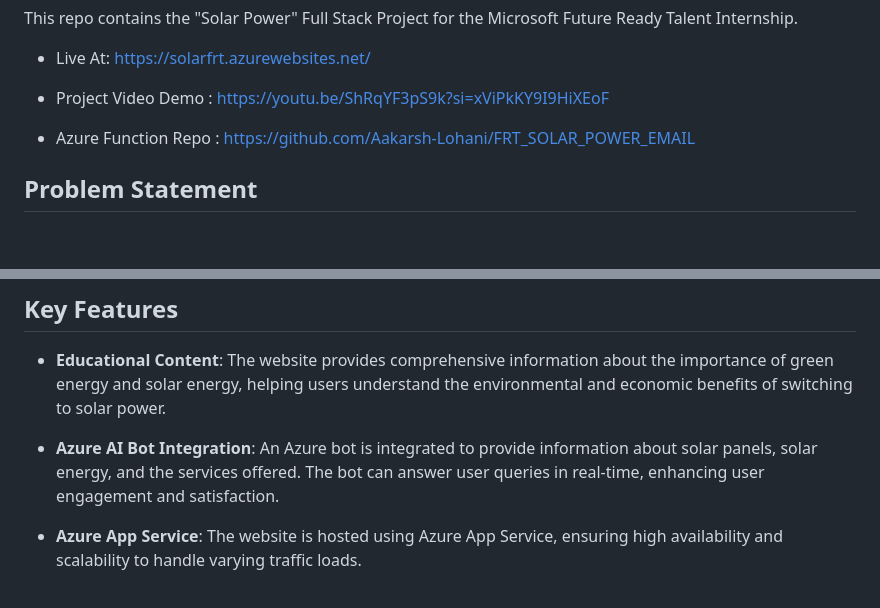
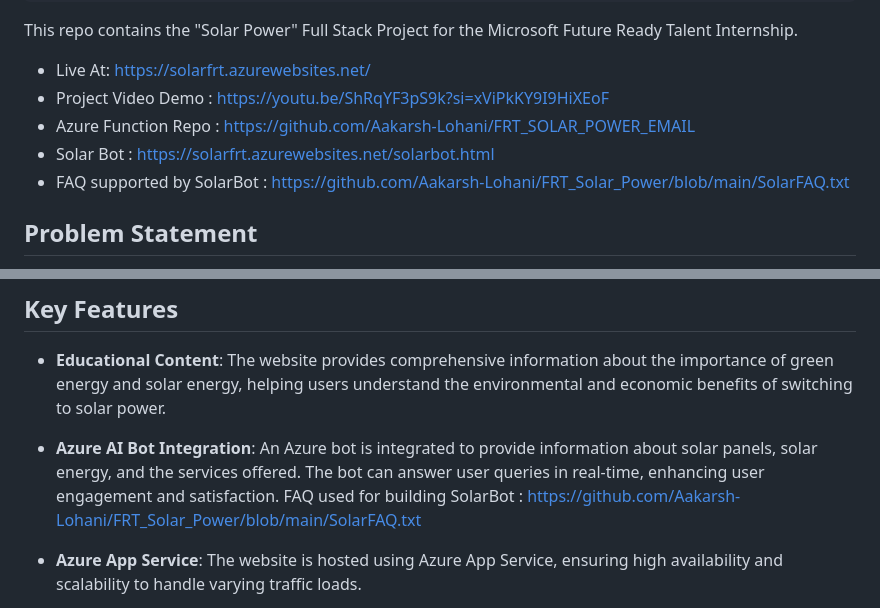
Before and after one commit to Aakarsh-Lohani/FRT_Solar_Power, a Markdown page: README.md, 2 parts joined by grey strips. GitHub-like rendering; blank space fills up the shorter version.

```diff
--- a/README.md
+++ b/README.md
@@ -4,8 +4,10 @@ This repo contains the "Solar Power" Full Stack Project for the Microsoft Future
 
  - Live At: https://solarfrt.azurewebsites.net/
  - Project Video Demo : https://youtu.be/ShRqYF3pS9k?si=xViPkKY9I9HiXEoF
+ - Azure Function Repo : https://github.com/Aakarsh-Lohani/FRT_SOLAR_POWER_EMAIL
+ - Solar Bot : https://solarfrt.azurewebsites.net/solarbot.html
+ - FAQ supported by SolarBot : https://github.com/Aakarsh-Lohani/FRT_Solar_Power/blob/main/SolarFAQ.txt
 
- - Azure Function Repo : https://github.com/Aakarsh-Lohani/FRT_SOLAR_POWER_EMAIL
 ## Problem Statement
 
 There is a need to promote green energy, especially solar energy. However, many potential users lack adequate knowledge about the benefits of solar energy, the process of purchasing solar panels, and the services offered.
@@ -21,6 +23,7 @@ This project aims to bridge this information gap using Azure services and Azure
 - **Educational Content**: The website provides comprehensive information about the importance of green energy and solar energy, helping users understand the environmental and economic benefits of switching to solar power.
 
 - **Azure AI Bot Integration**: An Azure bot is integrated to provide information about solar panels, solar energy, and the services offered. The bot can answer user queries in real-time, enhancing user engagement and satisfaction.
+FAQ used for building SolarBot : https://github.com/Aakarsh-Lohani/FRT_Solar_Power/blob/main/SolarFAQ.txt
 
 - **Azure App Service**: The website is hosted using Azure App Service, ensuring high availability and scalability to handle varying traffic loads.
 
```
